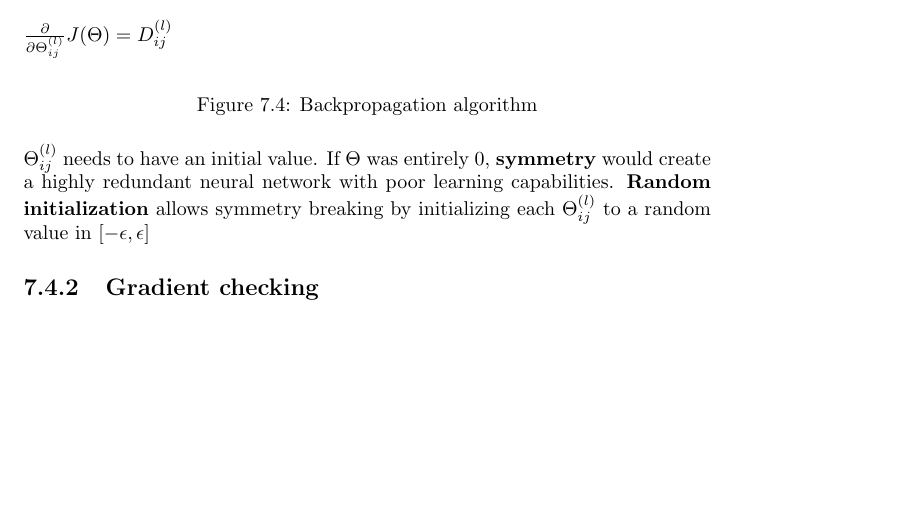
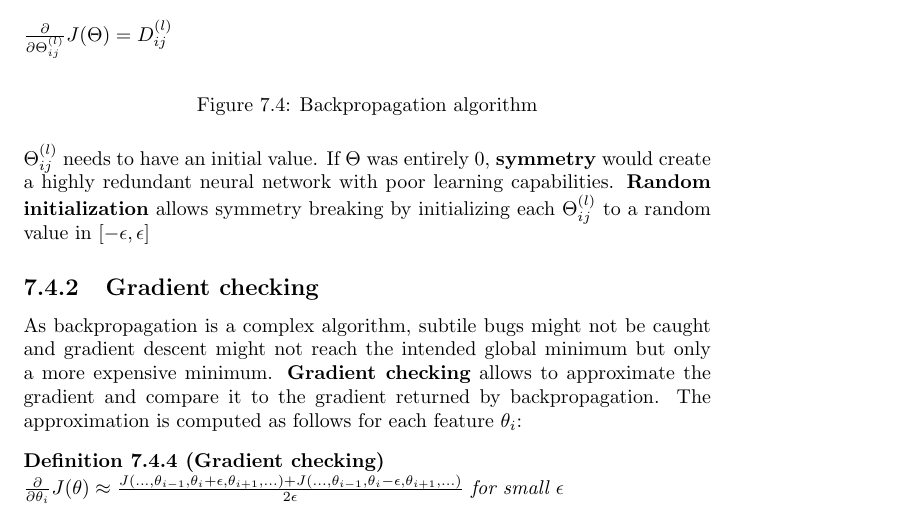
Before and after one commit to karimif/ai_notes, a LaTeX thesis (notes.tex): part of page 20 of 23, cut so that both start at the same text, the shorter picture padded with empty space. Compiled offline with pdfLaTeX.

Commit message:
New gradient checking subsection

```diff
--- a/notes.tex
+++ b/notes.tex
@@ -835,6 +835,10 @@ $\frac{\partial}{\partial \Theta_{ij}^{(l)}}J(\Theta)=D_{ij}^{(l)}$
 $\Theta_{ij}^{(l)}$ needs to have an initial value. If $\Theta$ was entirely 0, {\bf symmetry} would create a highly redundant neural network with poor learning capabilities. {\bf Random initialization} allows symmetry breaking by initializing each $\Theta_{ij}^{(l)}$ to a random value in $[-\epsilon,\epsilon]$
 
 \subsection{Gradient checking}
+As backpropagation is a complex algorithm, subtile bugs might not be caught and gradient descent might not reach the intended global minimum but only a more expensive minimum. {\bf Gradient checking} allows to approximate the gradient and compare it to the gradient returned by backpropagation. The approximation is computed as follows for each feature $\theta_i$:
+\begin{definition}[Gradient checking] ~\\
+$\frac{\partial}{\partial\theta_i}J(\theta)\approx\frac{J(...,\theta_{i-1},\theta_{i}+\epsilon,\theta_{i+1},...)+J(...,\theta_{i-1},\theta_{i}-\epsilon,\theta_{i+1},...)}{2\epsilon}$ for small $\epsilon$
+\end{definition}
 
 \chapter{Unsupervised learning}
 \chapter{Reinforcement learning}
```
